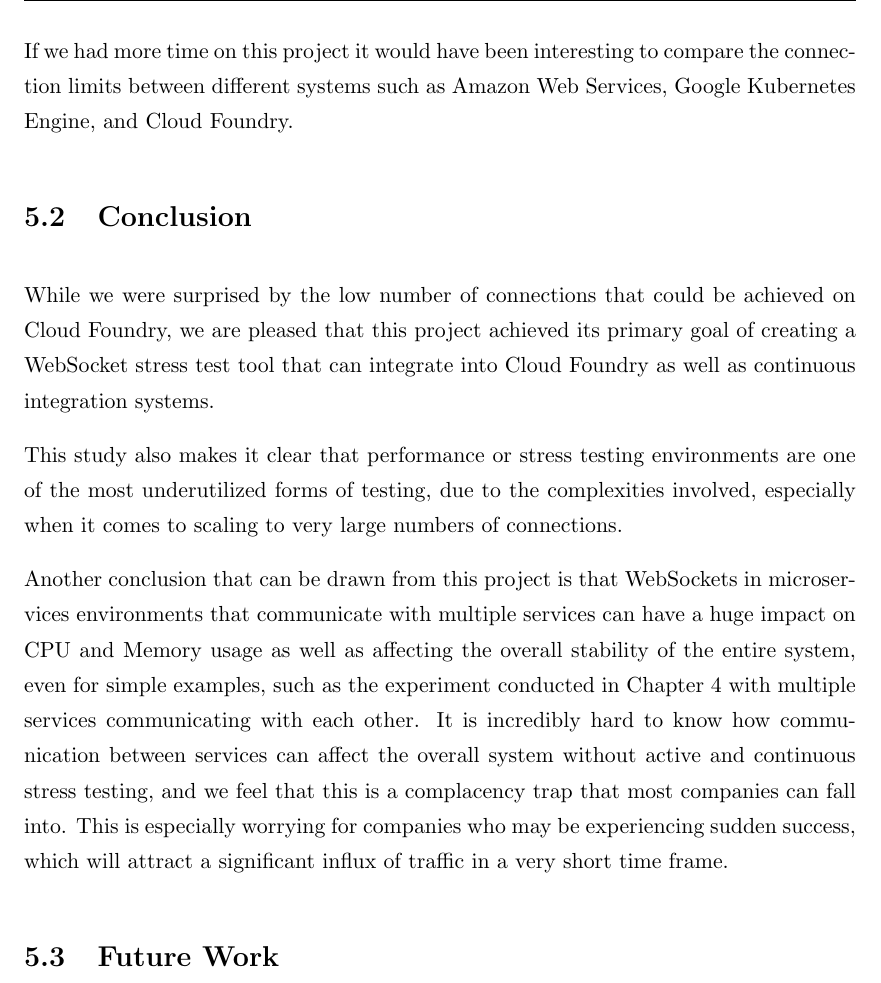
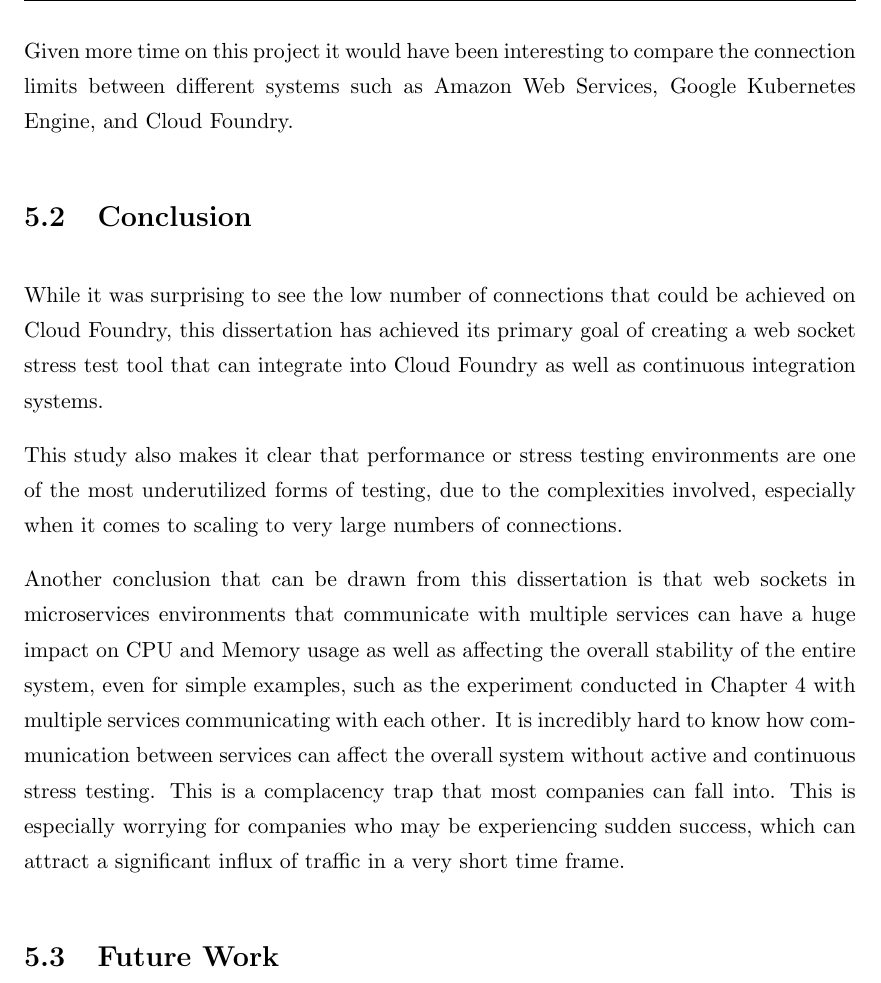
Before and after one commit to el-davo/msc-dissertation-overview, a LaTeX thesis (Thesis.tex, which reads Chapters/conclusions.tex): part of page 78 of 82, cut so that both start at the same text. Compiled offline with pdfLaTeX.

Commit message:
Cleaning up

```diff
--- a/Chapters/conclusions.tex
+++ b/Chapters/conclusions.tex
@@ -11,13 +11,13 @@ The platform itself performed well with most of the experiments, however, we wer
 
-If we had more time on this project it would have been interesting to compare the connection limits between different systems such as Amazon Web Services, Google Kubernetes Engine, and Cloud Foundry.
+Given more time on this project it would have been interesting to compare the connection limits between different systems such as Amazon Web Services, Google Kubernetes Engine, and Cloud Foundry.
 
 \section{Conclusion}
 
-While we were surprised by the low number of connections that could be achieved on Cloud Foundry, we are pleased that this project achieved its primary goal of creating a WebSocket stress test tool that can integrate into Cloud Foundry as well as continuous integration systems.
+While it was surprising to see the low number of connections that could be achieved on Cloud Foundry, this dissertation has achieved its primary goal of creating a web socket stress test tool that can integrate into Cloud Foundry as well as continuous integration systems.
 
 This study also makes it clear that performance or stress testing environments are one of the most underutilized forms of testing, due to the complexities involved, especially when it comes to scaling to very large numbers of connections.
 
-Another conclusion that can be drawn from this project is that WebSockets in microservices environments that communicate with multiple services can have a huge impact on CPU and Memory usage as well as affecting the overall stability of the entire system, even for simple examples, such as the experiment conducted in Chapter 4 with multiple services communicating with each other. It is incredibly hard to know how communication between services can affect the overall system without active and continuous stress testing, and we feel that this is a complacency trap that most companies can fall into. This is especially worrying for companies who may be experiencing sudden success, which will attract a significant influx of traffic in a very short time frame.
+Another conclusion that can be drawn from this dissertation is that web sockets in microservices environments that communicate with multiple services can have a huge impact on CPU and Memory usage as well as affecting the overall stability of the entire system, even for simple examples, such as the experiment conducted in Chapter 4 with multiple services communicating with each other. It is incredibly hard to know how communication between services can affect the overall system without active and continuous stress testing. This is a complacency trap that most companies can fall into. This is especially worrying for companies who may be experiencing sudden success, which can attract a significant influx of traffic in a very short time frame.
 
 \section{Future Work}
 
```
Also changed, not shown: Chapters/conclusions.tex (4 more changed lines).
